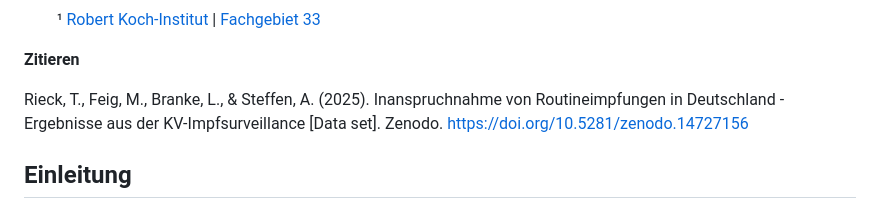
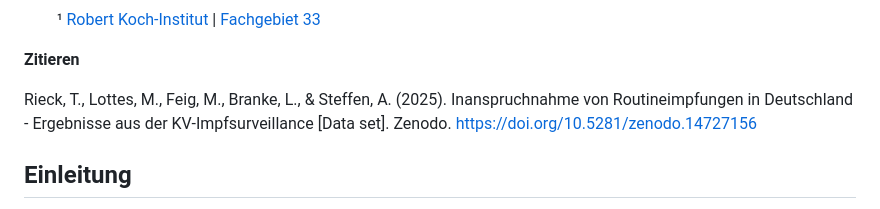
Before and after one commit to robert-koch-institut/Inanspruchnahme_von_Routineimpfungen_in_Deutschland-Ergebnisse_aus_der_KV-Impfsurveillance, a Markdown page: Readme.md, the part around the change. Drawn GitHub-style.

Commit message:
citation in readme updated

```diff
--- a/Readme.md
+++ b/Readme.md
@@ -17,7 +17,7 @@ Nordufer 20
 
 **Zitieren**
 <!-- CITATION_START: {"citation_style": "apa"} -->
-Rieck, T., Feig, M., Branke, L., & Steffen, A. (2025). Inanspruchnahme von Routineimpfungen in Deutschland - Ergebnisse aus der KV-Impfsurveillance [Data set]. Zenodo. [https://doi.org/10.5281/zenodo.14727156](https://doi.org/10.5281/zenodo.14727156)
+Rieck, T., Lottes, M., Feig, M., Branke, L., & Steffen, A. (2025). Inanspruchnahme von Routineimpfungen in Deutschland - Ergebnisse aus der KV-Impfsurveillance [Data set]. Zenodo. [https://doi.org/10.5281/zenodo.14727156](https://doi.org/10.5281/zenodo.14727156)
 <!-- CITATION_END -->
 
 ## Einleitung
```
